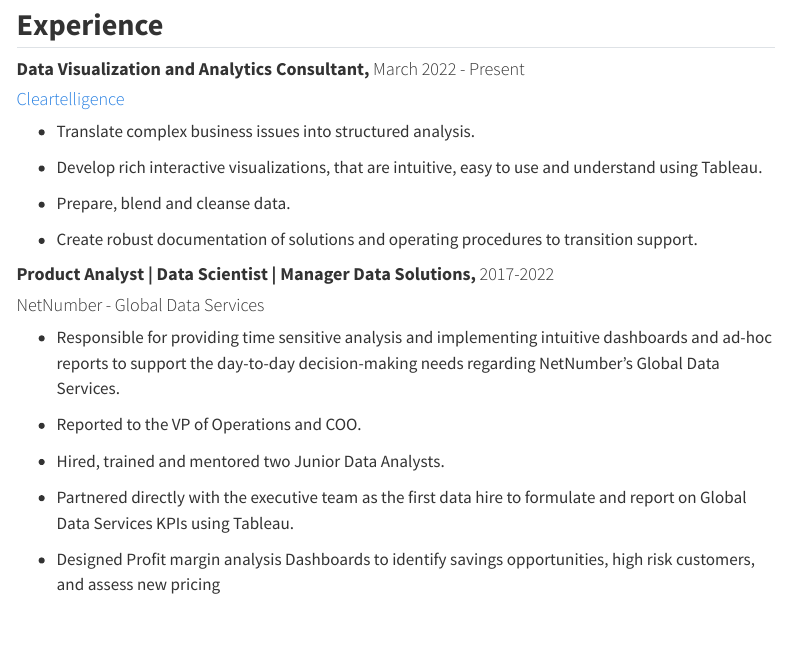
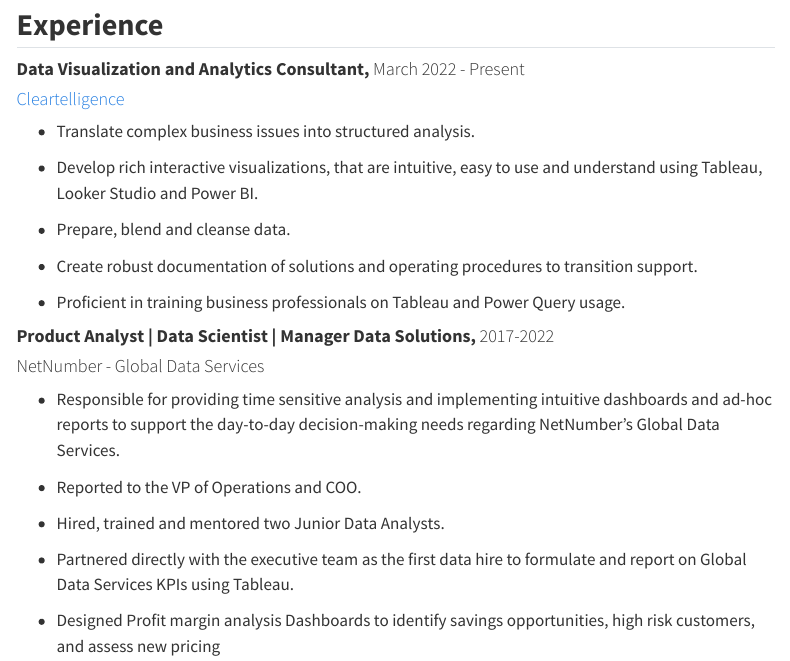
Before and after one commit to paulisdataviz/paulisdataviz.github.io, a Quarto document (about.qmd): the page in a window 1100 px wide, from 140 px down. Rendered offline with R 4.5, knitr and Pandoc in place of Quarto, with nearby package versions; menus at the side of the page are left out.

Commit message:
20230901_12

```diff
--- a/about.qmd
+++ b/about.qmd
@@ -12,11 +12,13 @@
 
 -   Translate complex business issues into structured analysis.
 
--   Develop rich interactive visualizations, that are intuitive, easy to use and understand using Tableau.
+-   Develop rich interactive visualizations, that are intuitive, easy to use and understand using Tableau, Looker Studio and Power BI.
 
 -   Prepare, blend and cleanse data.
 
 -   Create robust documentation of solutions and operating procedures to transition support.
+
+-   Proficient in training business professionals on Tableau and Power Query usage.
 
 #### **Product Analyst \| Data Scientist \| Manager Data Solutions,** 2017-2022
 
```
Also changed, not shown: docs/search.json, 1 other file.
